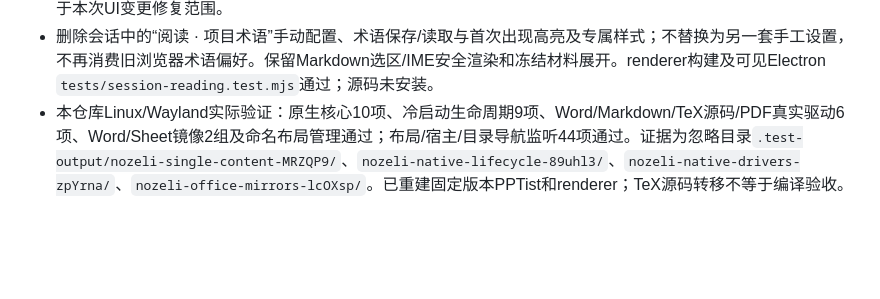
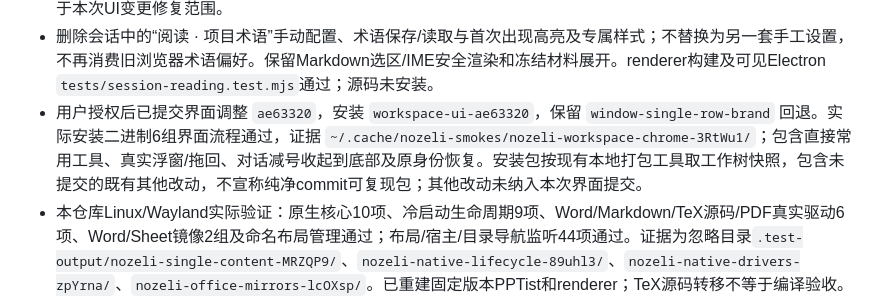
Before and after one commit to SeemSeam/nozeli, a Markdown page: apps/desktop/README.md, the part around the change. Rendered like a GitHub page; blank space fills up the shorter version.

Commit message:
Record local workspace UI installation verification

```diff
--- a/apps/desktop/README.md
+++ b/apps/desktop/README.md
@@ -78,6 +78,7 @@ Linux原生Wayland的项目/引用目录框使用不绑定父窗口的Electron
 - 移除顶栏“布局与窗口”和主窗文件栏“工具”折叠按钮。常用工具按文件类型直接展开，窄分区换行不折叠；查找、阅读/编辑、字号、PDF翻页/缩放、Word适应/缩放/框选、PPT框选、TeX编译/预览复用原命令与能力检查。低频文档操作、分屏、命名布局保存/载入/重命名/删除在文件标题右键，独立窗仍仅标题。Linux真实字号按钮、PDF缩放及PPT iframe框选通过 `~/.cache/nozeli-smokes/nozeli-workspace-chrome-qf87YI/`；命名布局持久化管理及6项真实格式驱动通过（后者 `~/.cache/nozeli-smokes/nozeli-native-drivers-U1ojaz/`）。源码未安装，TeX编译及其他平台未验。
 - 对话标题精简为名称、独立窗口、关闭；字号/历史折叠/清空移入原右键，不再堆叠标题按钮。“关闭”调用关闭呈现分区而非删除view，唯一对话入口收起到底部，再点击恢复原对话身份。真实Linux流程通过 `~/.cache/nozeli-smokes/nozeli-workspace-chrome-hdmN9N/`；直接脱离、返回与项目切换保持composer、未发草稿及历史且零重放通过 `~/.cache/nozeli-smokes/nozeli-single-content-pVU3Cn/`。源码未安装；截图中的旧会话恢复错误不属于本次UI变更修复范围。
 - 删除会话中的“阅读 · 项目术语”手动配置、术语保存/读取与首次出现高亮及专属样式；不替换为另一套手工设置，不再消费旧浏览器术语偏好。保留Markdown选区/IME安全渲染和冻结材料展开。renderer构建及可见Electron `tests/session-reading.test.mjs`通过；源码未安装。
+- 用户授权后已提交界面调整 `ae63320`，安装 `workspace-ui-ae63320`，保留 `window-single-row-brand` 回退。实际安装二进制6组界面流程通过，证据 `~/.cache/nozeli-smokes/nozeli-workspace-chrome-3RtWu1/`；包含直接常用工具、真实浮窗/拖回、对话减号收起到底部及原身份恢复。安装包按现有本地打包工具取工作树快照，包含未提交的既有其他改动，不宣称纯净commit可复现包；其他改动未纳入本次界面提交。
 - 本仓库Linux/Wayland实际验证：原生核心10项、冷启动生命周期9项、Word/Markdown/TeX源码/PDF真实驱动6项、Word/Sheet镜像2组及命名布局管理通过；布局/宿主/目录导航监听44项通过。证据为忽略目录`.test-output/nozeli-single-content-MRZQP9/`、`nozeli-native-lifecycle-89uhl3/`、`nozeli-native-drivers-zpYrna/`、`nozeli-office-mirrors-lcOXsp/`。已重建固定版本PPTist和renderer；TeX源码转移不等于编译验收。
 - 合并保留功能专项35项中34通过；`agent-process-budget.test.mjs`的“cap two dispatch cycle…”在所有jobs完成断言失败。本次未改该测试及其Controller/额度实现，不把它算作通过或修改断言掩盖。首次44项测试有14项因`/tmp`写入quota错误`-122`失败，改为本仓库忽略目录的磁盘TMPDIR后44项通过；未清理或覆盖用户临时数据。
 - 目标设置可见Wayland29项通过（`.test-output/nozeli-settings-ui-lxFSpX/`），无远程认证或模型请求。默认headless启动未产生renderer，90秒等待失败保留（`nozeli-settings-ui-ULFv8U/`），不把headless失败当作可见桌面设置失败，也不宣称headless已支持。
```
